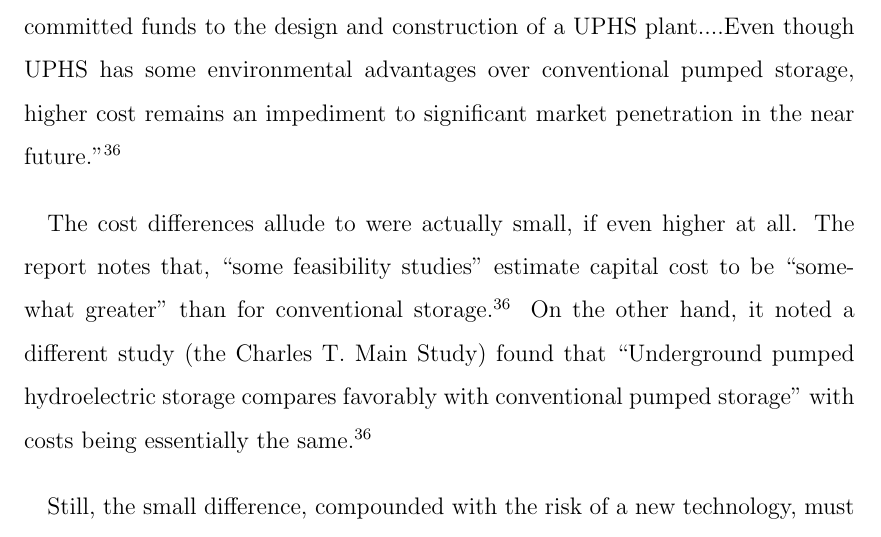
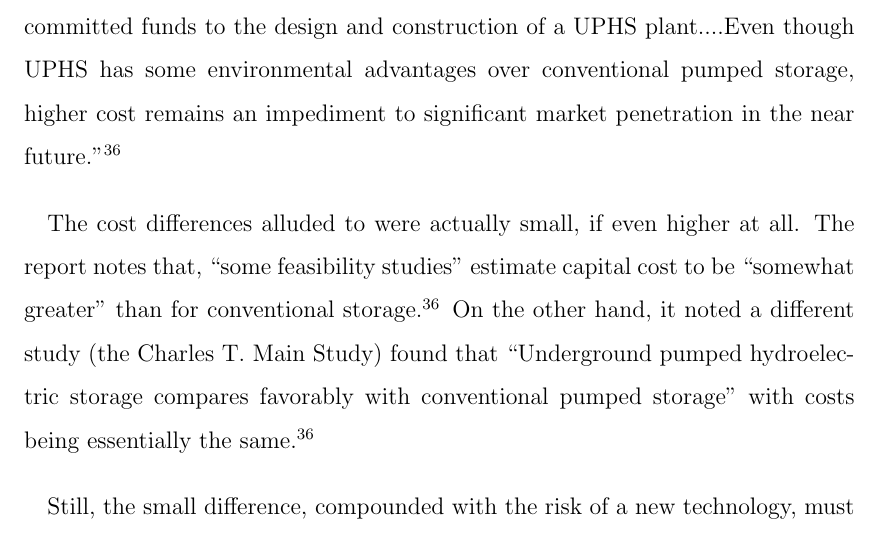
Before and after one commit to syllable-hq/uphs-feasibility-study, a LaTeX paper (underground-pumped-hydroelectric-storage-feasibility-study.tex): part of page 28 of 81, cut so that both start at the same text. Compiled offline with pdfLaTeX.

Commit message:
Fixes typo
Fixes #3

```diff
--- a/underground-pumped-hydroelectric-storage-feasibility-study.tex
+++ b/underground-pumped-hydroelectric-storage-feasibility-study.tex
@@ -384,7 +384,7 @@ In the 1984 PNL report mentioned above, the authors were optimistic about underg
 
 Although it's outside the scope of this report to analyze exactly why UPHS has not gained adoption, it is plausible that the reasons have not changed since the PNL report was published. As the report explained at the time, “Despite optimistic forecasts of technical and economic feasibility, so far no utility has committed funds to the design and construction of a UPHS plant....Even though UPHS has some environmental advantages over conventional pumped storage, higher cost remains an impediment to significant market penetration in the near future.” \cite{SubSurfacePumpedHydroelectricStorage}
 
-The cost differences allude to were actually small, if even higher at all. The report notes that, “some feasibility studies” estimate capital cost to be “somewhat greater” than for conventional storage. \cite{SubSurfacePumpedHydroelectricStorage} On the other hand, it noted a different study (the Charles T. Main Study) found that “Underground pumped hydroelectric storage compares favorably with conventional pumped storage” with costs being essentially the same. \cite{SubSurfacePumpedHydroelectricStorage}.
+The cost differences alluded to were actually small, if even higher at all. The report notes that, “some feasibility studies” estimate capital cost to be “somewhat greater” than for conventional storage. \cite{SubSurfacePumpedHydroelectricStorage} On the other hand, it noted a different study (the Charles T. Main Study) found that “Underground pumped hydroelectric storage compares favorably with conventional pumped storage” with costs being essentially the same. \cite{SubSurfacePumpedHydroelectricStorage}.
 
 
 Still, the small difference, compounded with the risk of a new technology, must have been significant enough to deter interest. To this day, no major UPHS projects have been built. This was confirmed by at least one 2017 research paper which reported “no bibliographic evidence of UPSH plants constructed.” \cite{UndergroundPumpedStorageHydropowerPlantsUsingOpenPitMines}
```
